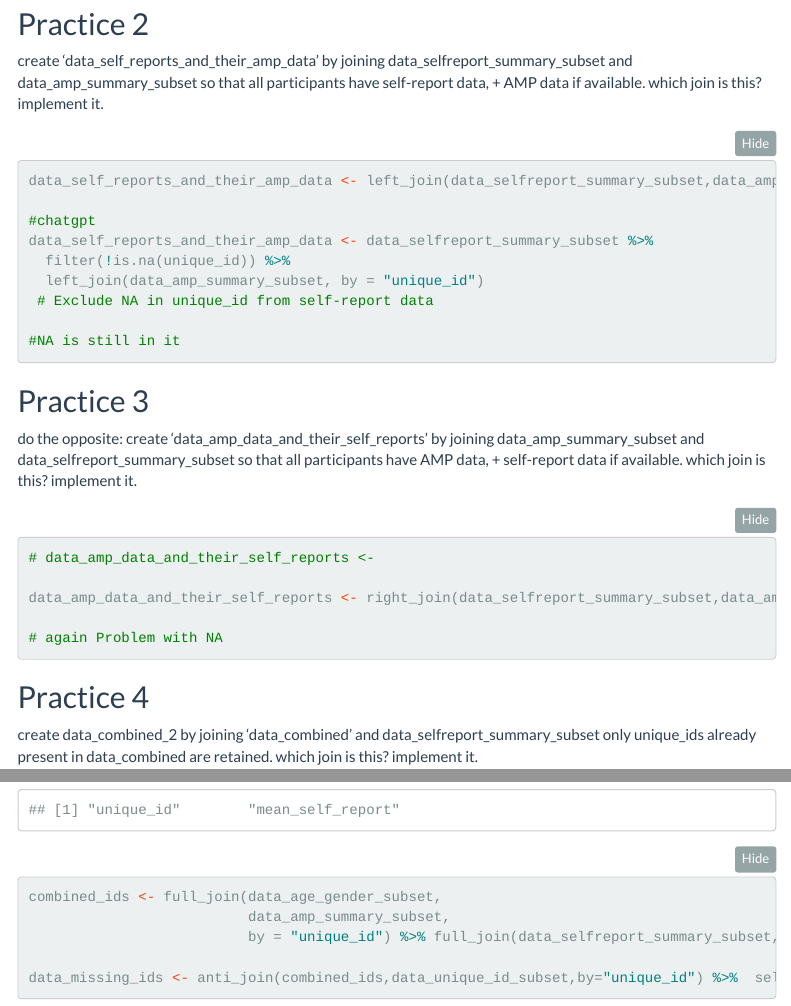
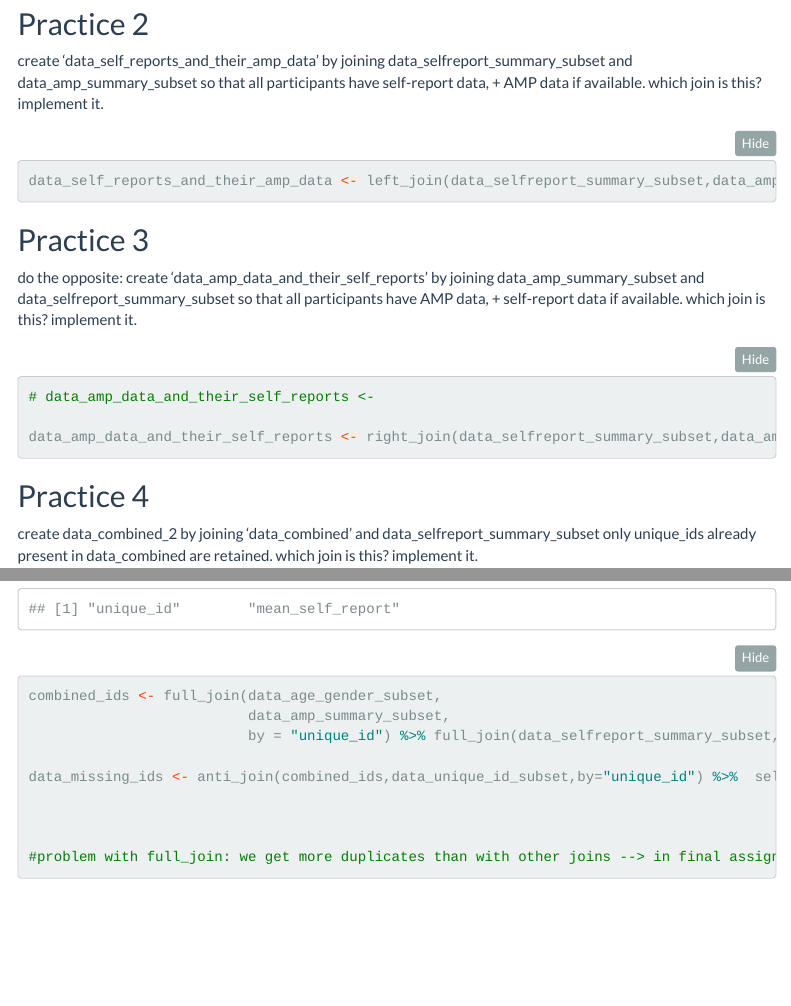
Before and after one commit to mathusabina/wrangling-course-assignments, an R Markdown document (practicing joins/practice_joins.Rmd): the page in a window 1100 px wide, from 1460 px down, and a second part further down, joined at a grey line. Rendered offline with R 4.5, knitr and Pandoc, with nearby package versions; folded parts are opened; menus at the side of the page are left out.

Commit message:
update in class homework join

````diff
--- a/practicing joins/practice_joins.Rmd
+++ b/practicing joins/practice_joins.Rmd
@@ -67,13 +67,6 @@ create 'data_self_reports_and_their_amp_data' by joining data_selfreport_summary
 ```{r}
 data_self_reports_and_their_amp_data <- left_join(data_selfreport_summary_subset,data_amp_summary_subset,by= "unique_id")
 
-#chatgpt
-data_self_reports_and_their_amp_data <- data_selfreport_summary_subset %>%
-  filter(!is.na(unique_id)) %>%
-  left_join(data_amp_summary_subset, by = "unique_id")
- # Exclude NA in unique_id from self-report data
-
-#NA is still in it
 ```
 
 ## Practice 3
@@ -86,7 +79,7 @@ do the opposite: create 'data_amp_data_and_their_self_reports' by joining data_a
 
 data_amp_data_and_their_self_reports <- right_join(data_selfreport_summary_subset,data_amp_summary_subset, by="unique_id")
 
-# again Problem with NA
+
 ```
 
 ## Practice 4
@@ -112,7 +105,11 @@ combined_ids <- full_join(data_age_gender_subset,
                           data_amp_summary_subset,
                           by = "unique_id") %>% full_join(data_selfreport_summary_subset, by = "unique_id")
 
-data_missing_ids <- anti_join(combined_ids,data_unique_id_subset,by="unique_id") %>%  select(unique_id) %>% distinct()
+data_missing_ids <- anti_join(combined_ids,data_unique_id_subset,by="unique_id") %>%  select(unique_id) %>% distinct(unique_id)
+
+
+
+#problem with full_join: we get more duplicates than with other joins --> in final assignment try to have left or right join
 
 
 ```
````
